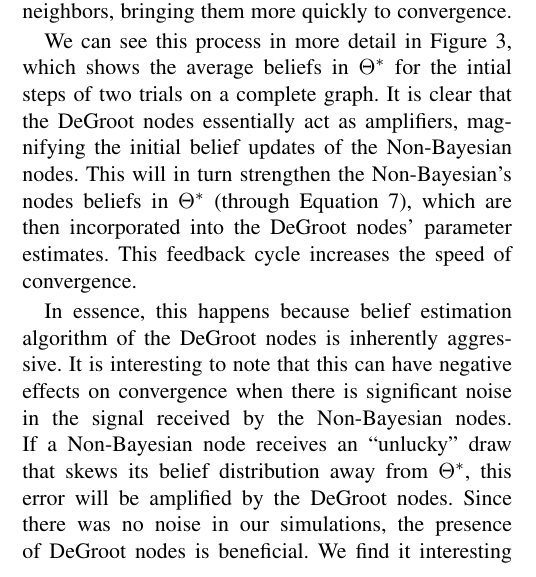
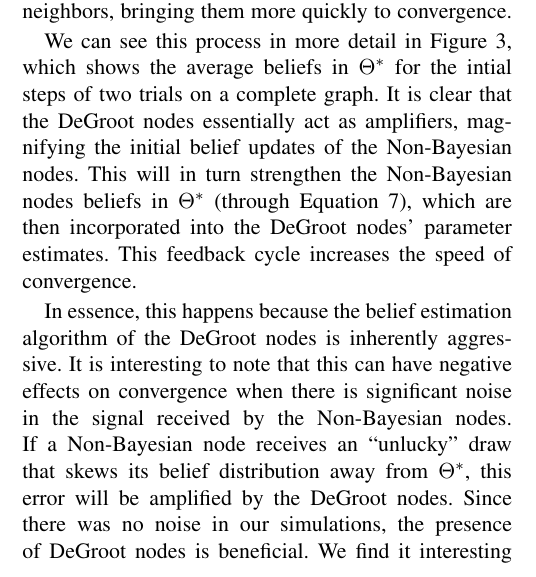
Before and after one commit to pdaquino/EECS598, a LaTeX paper (docs/paper.tex): part of one column of page 6 of 7, cut so that both start at the same text. Compiled offline with pdfLaTeX.

Commit message:
More typos.

```diff
--- a/docs/paper.tex
+++ b/docs/paper.tex
@@ -276,9 +276,9 @@ In order to characterize the effect of naive DeGroot nodes on Non-Bayesian socia
 
 The results, shown in Figure~\ref{fig:nb_ratio}, are somewhat counterintuitive: the presence of naive DeGroot nodes actually tends to accelerate the speed of convergence.  Further investigation showed this to be a result of the process used to convert DeGroot beliefs to Non-Bayesian belief.  The conversion method of section~\ref{sec:likelihood_metric} tends to result in a belief distribution that is heavily skewed to a single $\theta_i$.  This relative ``certainty'' of the DeGroot nodes is picked up by their Non-Bayesian neighbors, bringing them more quickly to convergence.
 
-We can see this process in more detail in Figure~\ref{fig:dg_faster}, which shows the average beliefs in $\Theta^*$ for the intial steps of two trials on a complete graph. It is clear that the DeGroot nodes essentially act as amplifiers, magnifying the initial belief updates of the Non-Bayesian nodes. This will in turn strengthen the Non-Bayesian's nodes beliefs in $\Theta^*$ (through Equation \ref{eq:non_bayesian_update}), which are then incorporated into the DeGroot nodes' parameter estimates. This feedback cycle increases the speed of convergence.
+We can see this process in more detail in Figure~\ref{fig:dg_faster}, which shows the average beliefs in $\Theta^*$ for the intial steps of two trials on a complete graph. It is clear that the DeGroot nodes essentially act as amplifiers, magnifying the initial belief updates of the Non-Bayesian nodes. This will in turn strengthen the Non-Bayesian nodes beliefs in $\Theta^*$ (through Equation \ref{eq:non_bayesian_update}), which are then incorporated into the DeGroot nodes' parameter estimates. This feedback cycle increases the speed of convergence.
 
-In essence, this happens because belief estimation algorithm of the DeGroot nodes is inherently aggressive. It is interesting to note that this can have negative effects on convergence when there is significant noise in the signal received by the Non-Bayesian nodes. If a Non-Bayesian node receives an ``unlucky'' draw that skews its belief distribution away from $\Theta^*$, this error will be amplified by the DeGroot nodes. Since there was no noise in our simulations, the presence of DeGroot nodes is beneficial. We find it interesting that the presence of naive, non-observant agents in a graph can actually accelerate the rate of learning due to eagerness of these nodes to settle on a single set of beliefs.
+In essence, this happens because the belief estimation algorithm of the DeGroot nodes is inherently aggressive. It is interesting to note that this can have negative effects on convergence when there is significant noise in the signal received by the Non-Bayesian nodes. If a Non-Bayesian node receives an ``unlucky'' draw that skews its belief distribution away from $\Theta^*$, this error will be amplified by the DeGroot nodes. Since there was no noise in our simulations, the presence of DeGroot nodes is beneficial. We find it interesting that the presence of naive, non-observant agents in a graph can actually accelerate the rate of learning due to eagerness of these nodes to settle on a single set of beliefs.
 
 
 \subsection{Graph Size vs. Convergence Time}
```
